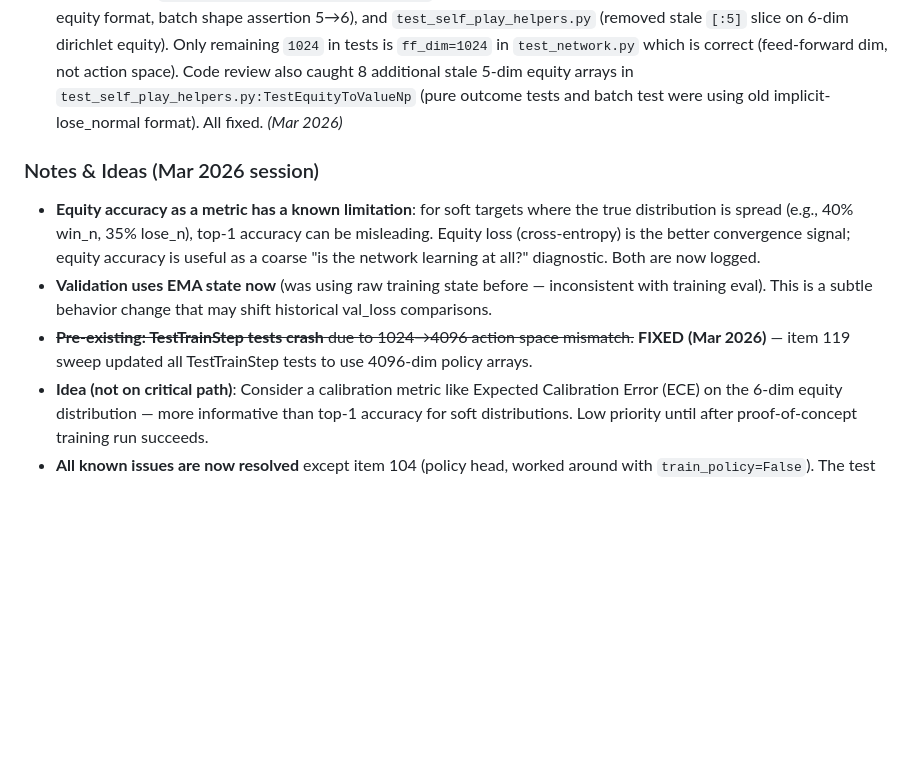
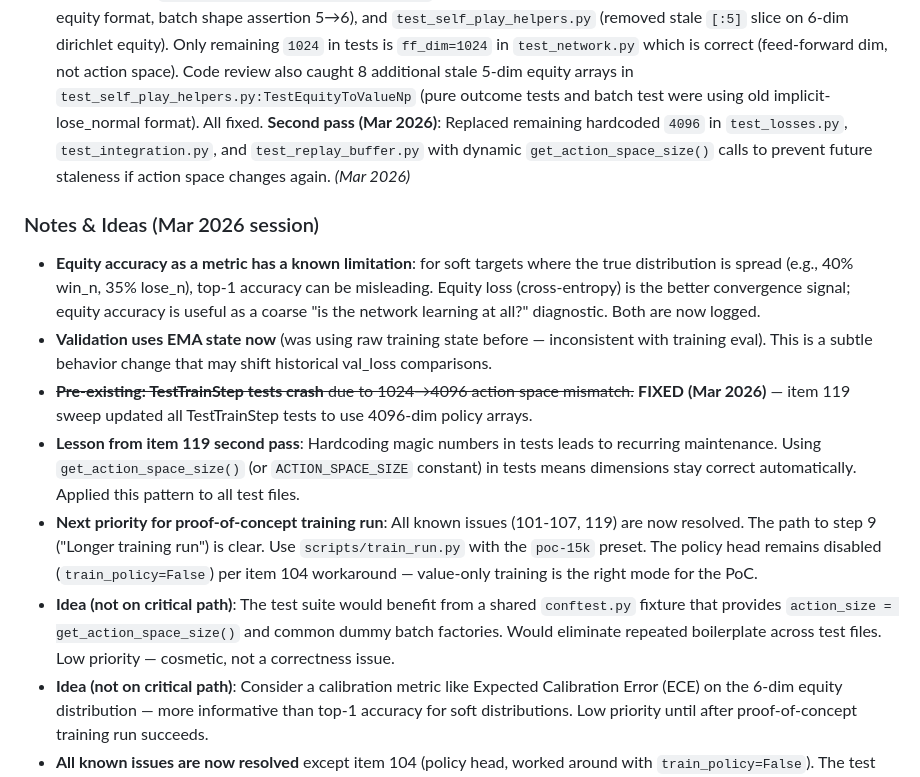
Before and after one commit to wmhowell18/claude-code, a Markdown page: transformer-backgammon/TODO.md, the part around the change. GitHub-like rendering; blank space fills up the shorter version.

Commit message:
Update TODO.md: document item 119 second pass and session notes
Added notes on dynamic get_action_space_size() pattern, PoC readiness
assessment, and conftest.py idea (not on critical path).

https://claude.ai/code/session_01XUrP57tPxqNQ86AeiuSnvG

```diff
--- a/transformer-backgammon/TODO.md
+++ b/transformer-backgammon/TODO.md
@@ -78,7 +78,10 @@ training quality and telemetry — address before committing to multi-hour TPU r
   `[:5]` slice on 6-dim dirichlet equity). Only remaining `1024` in tests is `ff_dim=1024` in
   `test_network.py` which is correct (feed-forward dim, not action space). Code review also caught
   8 additional stale 5-dim equity arrays in `test_self_play_helpers.py:TestEquityToValueNp` (pure
-  outcome tests and batch test were using old implicit-lose_normal format). All fixed. *(Mar 2026)*
+  outcome tests and batch test were using old implicit-lose_normal format). All fixed.
+  **Second pass (Mar 2026)**: Replaced remaining hardcoded `4096` in `test_losses.py`,
+  `test_integration.py`, and `test_replay_buffer.py` with dynamic `get_action_space_size()` calls
+  to prevent future staleness if action space changes again. *(Mar 2026)*
 
 ### Notes & Ideas (Mar 2026 session)
 
@@ -89,6 +92,16 @@ training quality and telemetry — address before committing to multi-hour TPU r
 - **Validation uses EMA state now** (was using raw training state before — inconsistent with
   training eval). This is a subtle behavior change that may shift historical val_loss comparisons.
 - ~~**Pre-existing: TestTrainStep tests crash** due to 1024→4096 action space mismatch.~~ **FIXED (Mar 2026)** — item 119 sweep updated all TestTrainStep tests to use 4096-dim policy arrays.
+- **Lesson from item 119 second pass**: Hardcoding magic numbers in tests leads to recurring
+  maintenance. Using `get_action_space_size()` (or `ACTION_SPACE_SIZE` constant) in tests means
+  dimensions stay correct automatically. Applied this pattern to all test files.
+- **Next priority for proof-of-concept training run**: All known issues (101-107, 119) are now
+  resolved. The path to step 9 ("Longer training run") is clear. Use `scripts/train_run.py` with
+  the `poc-15k` preset. The policy head remains disabled (`train_policy=False`) per item 104
+  workaround — value-only training is the right mode for the PoC.
+- **Idea (not on critical path)**: The test suite would benefit from a shared `conftest.py` fixture
+  that provides `action_size = get_action_space_size()` and common dummy batch factories. Would
+  eliminate repeated boilerplate across test files. Low priority — cosmetic, not a correctness issue.
 - **Idea (not on critical path)**: Consider a calibration metric like Expected Calibration Error (ECE)
   on the 6-dim equity distribution — more informative than top-1 accuracy for soft distributions.
   Low priority until after proof-of-concept training run succeeds.
```
